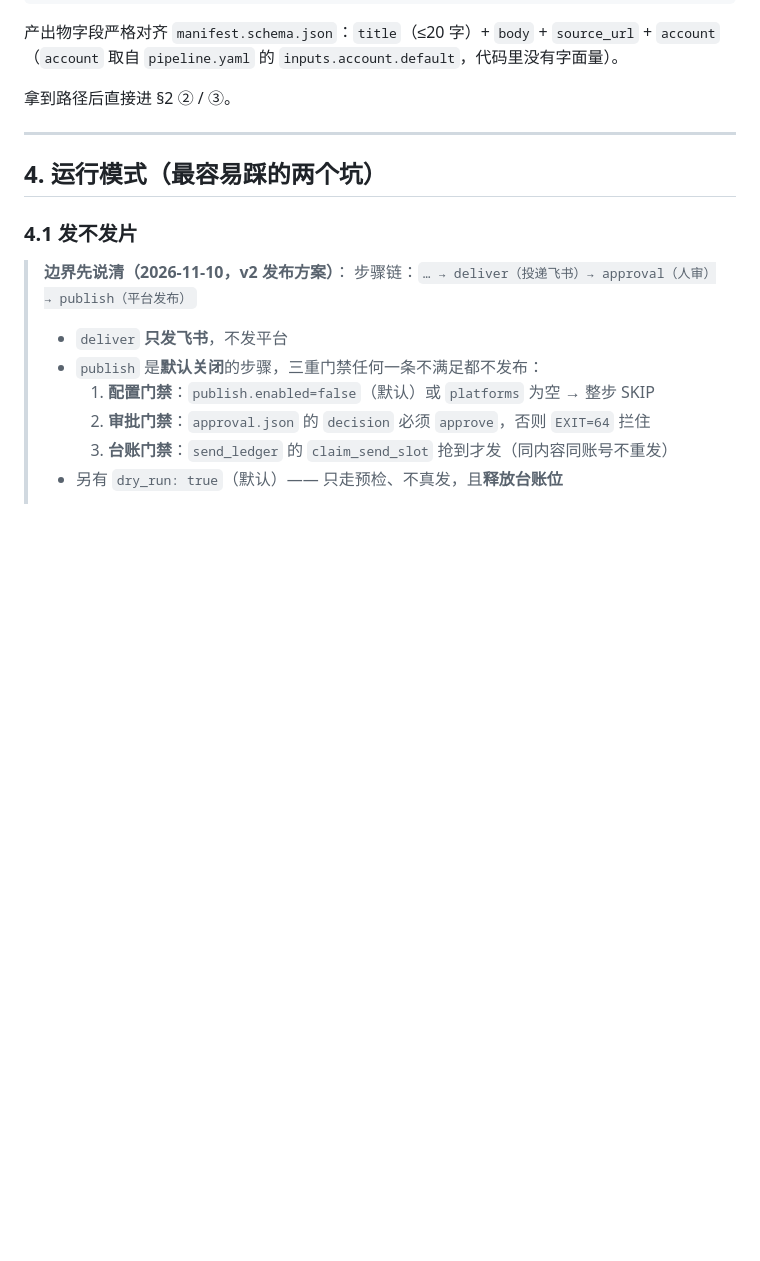
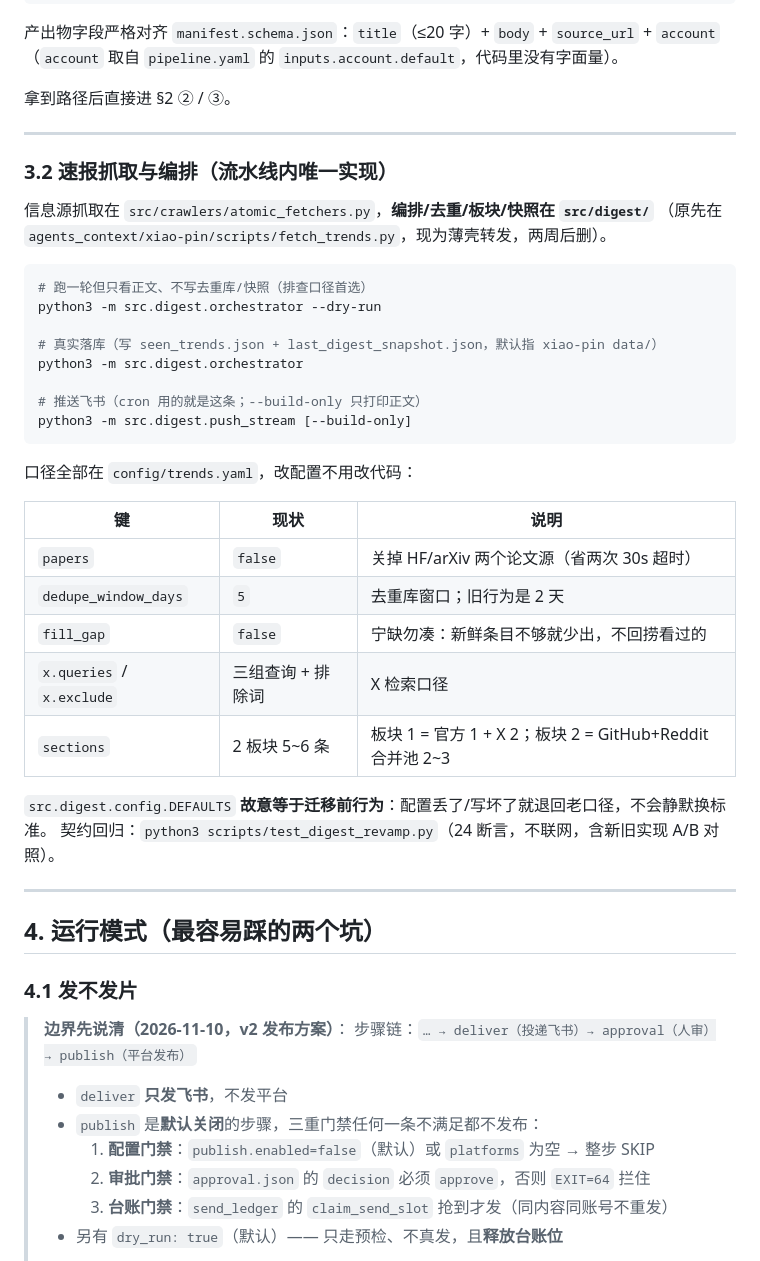
Before and after one commit to JX0829/autocontent-pipeline, a Markdown page: RUNBOOK.md, the part around the change. Drawn GitHub-style; blank space fills up the shorter version.

````diff
--- a/RUNBOOK.md
+++ b/RUNBOOK.md
@@ -110,6 +110,37 @@ python3 scripts/digest_to_material.py --url https://openai.com/news/xxx
 （`account` 取自 `pipeline.yaml` 的 `inputs.account.default`，代码里没有字面量）。
 
 拿到路径后直接进 §2 ② / ③。
+
+---
+
+### 3.2 速报抓取与编排（流水线内唯一实现）
+
+信息源抓取在 `src/crawlers/atomic_fetchers.py`，**编排/去重/板块/快照在 `src/digest/`**
+（原先在 `agents_context/xiao-pin/scripts/fetch_trends.py`，现为薄壳转发，两周后删）。
+
+```bash
+# 跑一轮但只看正文、不写去重库/快照（排查口径首选）
+python3 -m src.digest.orchestrator --dry-run
+
+# 真实落库（写 seen_trends.json + last_digest_snapshot.json，默认指 xiao-pin data/）
+python3 -m src.digest.orchestrator
+
+# 推送飞书（cron 用的就是这条；--build-only 只打印正文）
+python3 -m src.digest.push_stream [--build-only]
+```
+
+口径全部在 `config/trends.yaml`，改配置不用改代码：
+
+| 键 | 现状 | 说明 |
+|---|---|---|
+| `papers` | `false` | 关掉 HF/arXiv 两个论文源（省两次 30s 超时） |
+| `dedupe_window_days` | `5` | 去重库窗口；旧行为是 2 天 |
+| `fill_gap` | `false` | 宁缺勿凑：新鲜条目不够就少出，不回捞看过的 |
+| `x.queries` / `x.exclude` | 三组查询 + 排除词 | X 检索口径 |
+| `sections` | 2 板块 5~6 条 | 板块 1 = 官方 1 + X 2；板块 2 = GitHub+Reddit 合并池 2~3 |
+
+`src.digest.config.DEFAULTS` **故意等于迁移前行为**：配置丢了/写坏了就退回老口径，不会静默换标准。
+契约回归：`python3 scripts/test_digest_revamp.py`（24 断言，不联网，含新旧实现 A/B 对照）。
 
 ---
 
````
Also changed, not shown: SPEC-20261114-digest-revamp.md (added, +97 -0 lines).
